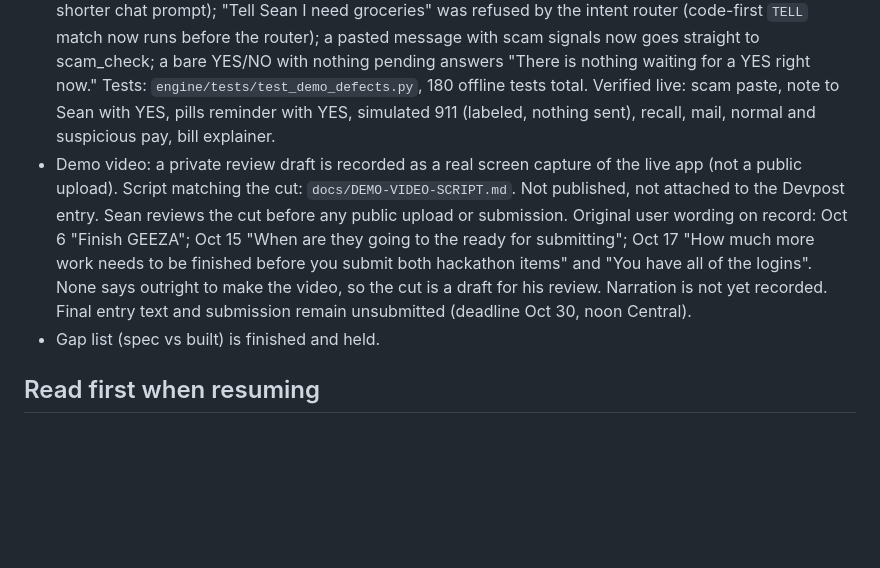
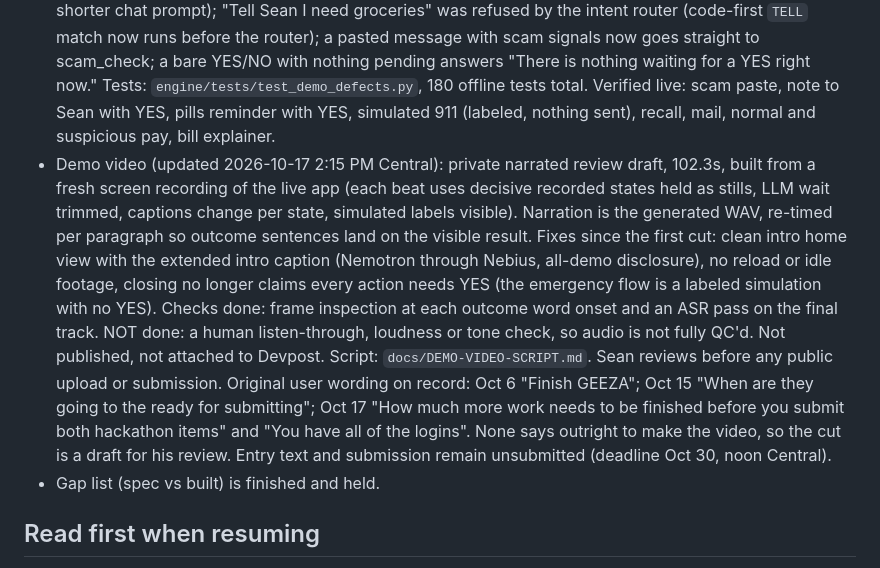
Before and after one commit to ssaglin19/geeza, a Markdown page: docs/HANDOFF.md, the part around the change. GitHub-like rendering; blank space fills up the shorter version.

Commit message:
HANDOFF: narrated 102.3s private draft status

```diff
--- a/docs/HANDOFF.md
+++ b/docs/HANDOFF.md
@@ -33,7 +33,7 @@ Last updated: 2026-10-11. Replaces the 2026-09-22 Boosh handoff, which overclaim
 - Durable memory: SQLite would not persist on Render free tier (disk is wiped on sleep or redeploy). Build locally with tests, or skip; do not claim persistence in the live demo.
 - Known-sources list in the demo (Lakeshore Power, Patel Family Med, Ruth Miller) stays synthetic for submission. These are invented demo fixtures, not verified real contacts. No decision is waiting on Sean.
 - Live demo defects found 2026-10-17 and fixed (f13327f, deployed to the existing free Render service and verified live): looping chat output after a pasted scam and after a bare YES (reply guard in `assist.tame`, shorter chat prompt); "Tell Sean I need groceries" was refused by the intent router (code-first `TELL` match now runs before the router); a pasted message with scam signals now goes straight to scam_check; a bare YES/NO with nothing pending answers "There is nothing waiting for a YES right now." Tests: `engine/tests/test_demo_defects.py`, 180 offline tests total. Verified live: scam paste, note to Sean with YES, pills reminder with YES, simulated 911 (labeled, nothing sent), recall, mail, normal and suspicious pay, bill explainer.
-- Demo video: a private review draft is recorded as a real screen capture of the live app (not a public upload). Script matching the cut: `docs/DEMO-VIDEO-SCRIPT.md`. Not published, not attached to the Devpost entry. Sean reviews the cut before any public upload or submission. Original user wording on record: Oct 6 "Finish GEEZA"; Oct 15 "When are they going to the ready for submitting"; Oct 17 "How much more work needs to be finished before you submit both hackathon items" and "You have all of the logins". None says outright to make the video, so the cut is a draft for his review. Narration is not yet recorded. Final entry text and submission remain unsubmitted (deadline Oct 30, noon Central).
+- Demo video (updated 2026-10-17 2:15 PM Central): private narrated review draft, 102.3s, built from a fresh screen recording of the live app (each beat uses decisive recorded states held as stills, LLM wait trimmed, captions change per state, simulated labels visible). Narration is the generated WAV, re-timed per paragraph so outcome sentences land on the visible result. Fixes since the first cut: clean intro home view with the extended intro caption (Nemotron through Nebius, all-demo disclosure), no reload or idle footage, closing no longer claims every action needs YES (the emergency flow is a labeled simulation with no YES). Checks done: frame inspection at each outcome word onset and an ASR pass on the final track. NOT done: a human listen-through, loudness or tone check, so audio is not fully QC'd. Not published, not attached to Devpost. Script: `docs/DEMO-VIDEO-SCRIPT.md`. Sean reviews before any public upload or submission. Original user wording on record: Oct 6 "Finish GEEZA"; Oct 15 "When are they going to the ready for submitting"; Oct 17 "How much more work needs to be finished before you submit both hackathon items" and "You have all of the logins". None says outright to make the video, so the cut is a draft for his review. Entry text and submission remain unsubmitted (deadline Oct 30, noon Central).
 - Gap list (spec vs built) is finished and held.
 
 ## Read first when resuming
```
